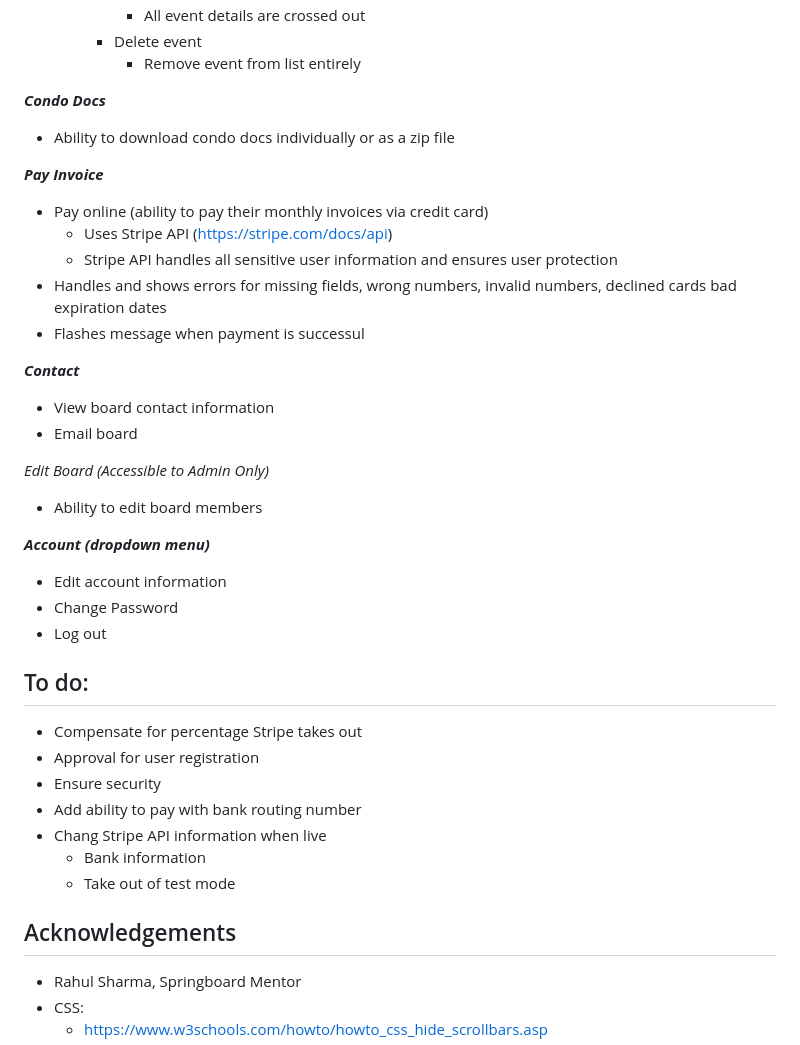
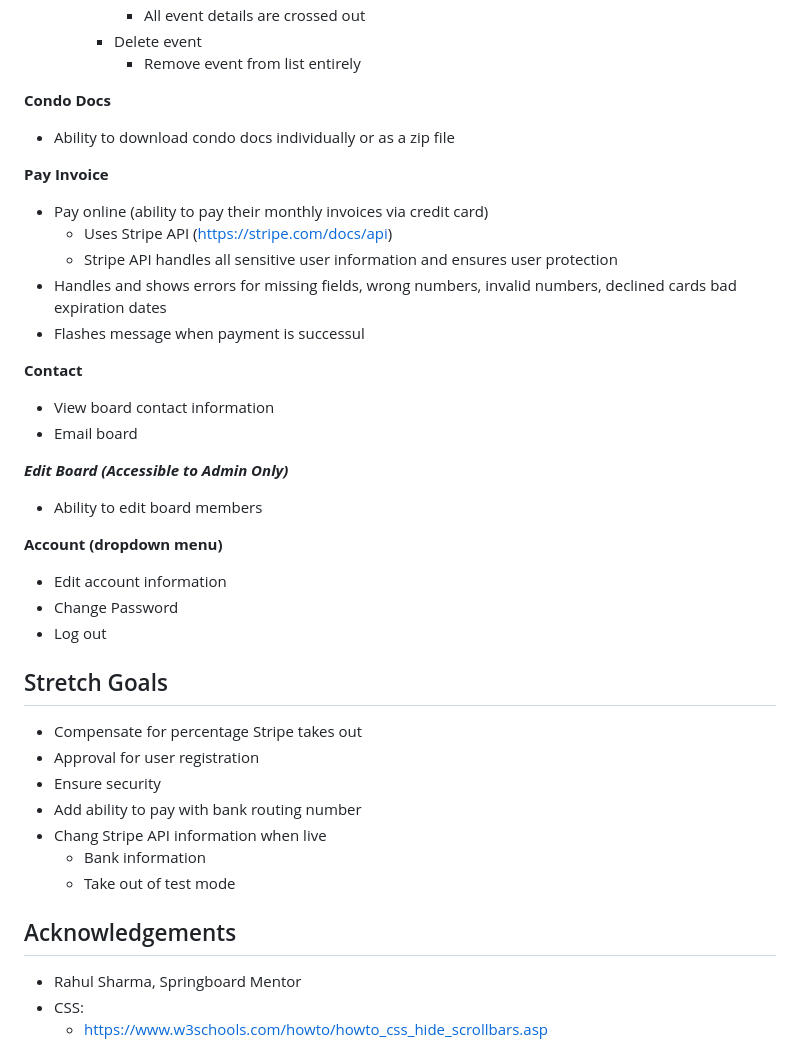
Before and after one commit to gah1289/hi-spot-website, a Markdown page: README.md, the part around the change printed below. Drawn GitHub-style.

```diff
--- a/README.md
+++ b/README.md
@@ -66,10 +66,10 @@ A website made for Hi Spot Condominium Association on Lake Winnipesaukee, NH. Th
     - Delete event
       - Remove event from list entirely
 
-***Condo Docs***
+**Condo Docs**
 - Ability to download condo docs individually or as a zip file
 
-***Pay Invoice***
+**Pay Invoice**
 - Pay online (ability to pay their monthly invoices via credit card)
   - Uses Stripe API (https://stripe.com/docs/api)
   - Stripe API handles all sensitive user information and ensures user protection
@@ -77,14 +77,14 @@ A website made for Hi Spot Condominium Association on Lake Winnipesaukee, NH. Th
 - Flashes message when payment is successul
 
 
-***Contact***
+**Contact**
 - View board contact information
 - Email board
 
-*Edit Board (Accessible to Admin Only)*
+***Edit Board (Accessible to Admin Only)***
 - Ability to edit board members
 
-***Account (dropdown menu)***
+**Account (dropdown menu)**
 - Edit account information
 - Change Password
 - Log out
@@ -92,7 +92,7 @@ A website made for Hi Spot Condominium Association on Lake Winnipesaukee, NH. Th
 
 
 
-## To do:
+## Stretch Goals
   - Compensate for percentage Stripe takes out
   - Approval for user registration
   - Ensure security
@@ -101,7 +101,7 @@ A website made for Hi Spot Condominium Association on Lake Winnipesaukee, NH. Th
     - Bank information
     - Take out of test mode
 
-  ## Acknowledgements
+## Acknowledgements
 - Rahul Sharma, Springboard Mentor
 - CSS:
   - https://www.w3schools.com/howto/howto_css_hide_scrollbars.asp
```
Also changed, not shown: other parts of README.md (+6 -6 lines), Hi-Spot Schema.png.
